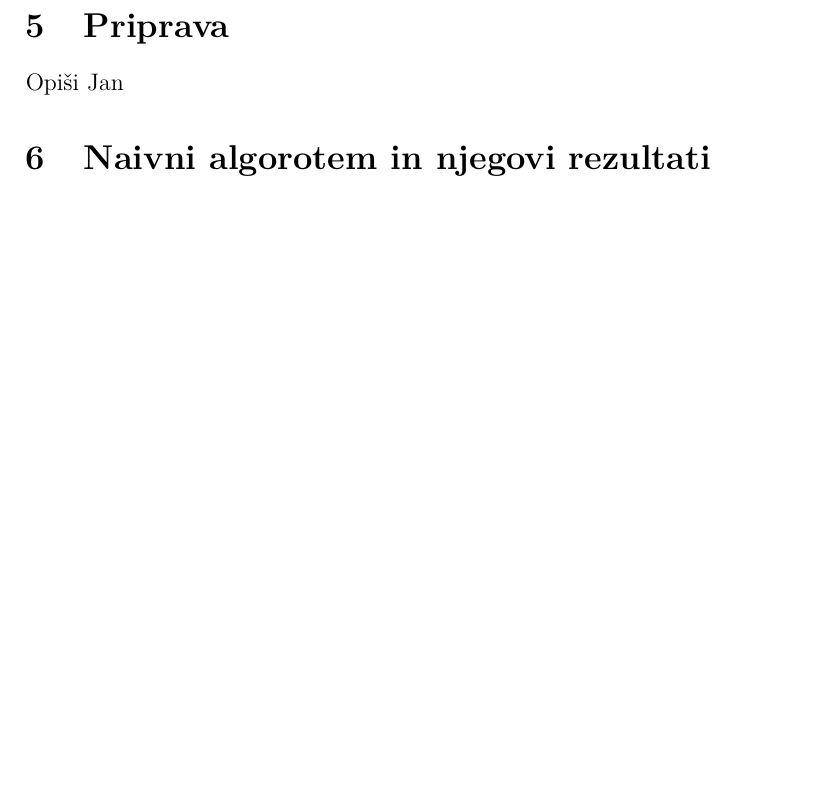
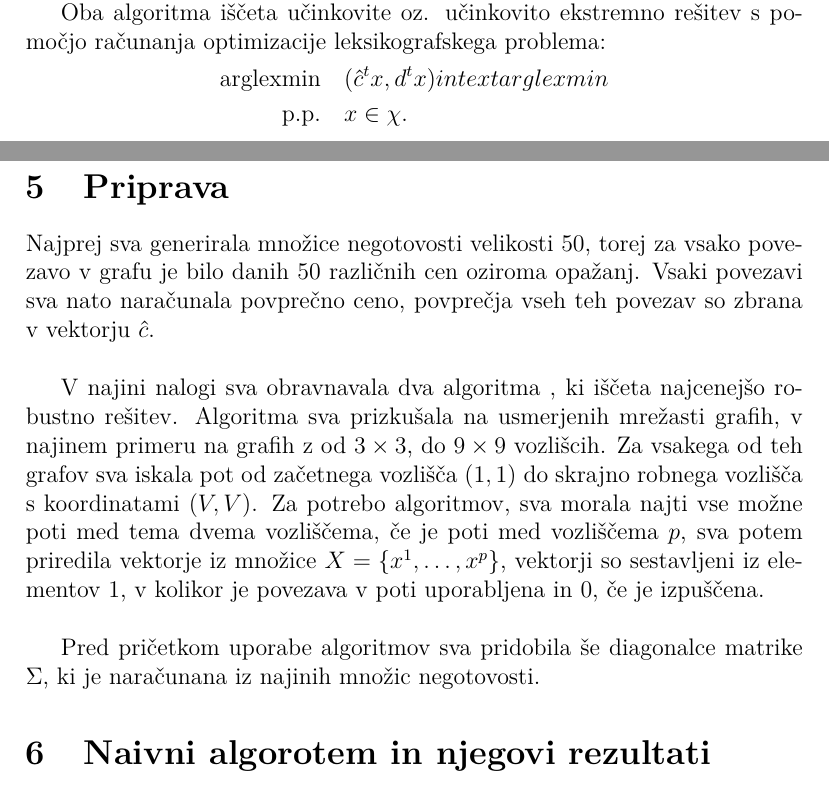
Before and after one commit to sabrinacalcina/Algoritem_najkrajse_poti, a LaTeX document (3. Končno poročilo/poročilo_2.skupina.tex): part of page 7 of 7 before the commit and two parts of pages 6 and 7 of 7 after it, the two joined at a grey line, cut at the place of the change, the shorter picture padded with empty space. Compiled offline with pdfLaTeX.

Commit message:
priprava

```diff
--- a/3. Končno poročilo/poročilo_2.skupina.tex
+++ b/3. Končno poročilo/poročilo_2.skupina.tex
@@ -198,10 +198,27 @@ Rešitev robustnega problema je v resnici tudi rešitev bikriterijskega optimiza
 Ker je rešitev lahko precej zahtevna, se omejimo na računanje podmnožic vseh učinkovitih ekstremnih rešitev problema. Med najdenimi rešitvami se nato izbere najboljša glede na robustno ciljno funkcijo.
 
 
+Oba algoritma iščeta učinkovite oz. učinkovito ekstremno rešitev s pomočjo računanja optimizacije leksikografskega problema:
+\begin{equation*}
+\begin{aligned}
+\text{arglexmin}\quad &  (\hat{c}^t x , {d^tx}) in text{arglexmin}\\
+\textrm{p.p.} \quad & x \in \chi.\\
+\end{aligned}
+\end{equation*}
+
+
+
 
 
 \section{Priprava}
-Opiši Jan
+
+Najprej sva generirala množice negotovosti velikosti $50$, torej za vsako povezavo v grafu je bilo danih $50$ različnih cen oziroma opažanj. Vsaki povezavi sva nato naračunala povprečno ceno, povprečja vseh teh povezav so zbrana v vektorju $\hat{c}$.\newline
+
+V najini nalogi sva obravnavala dva algoritma , ki iščeta najcenejšo robustno rešitev. Algoritma sva prizkušala na usmerjenih mrežasti grafih, v najinem primeru na grafih  z od $3\times3$, do $9\times9$ vozlišcih. Za vsakega od teh grafov sva iskala pot od začetnega vozlišča $(1, 1)$ do skrajno robnega vozlišča s koordinatami $(V, V)$. Za potrebo algoritmov, sva morala najti vse možne poti med tema dvema vozliščema, če je poti med vozliščema $p$, sva potem priredila vektorje iz množice $X = \{x^1, \dots, x^p \}$, vektorji so sestavljeni iz elementov $1$, v kolikor je povezava v poti uporabljena in $0$, če je izpuščena.\newline
+
+Pred pričetkom uporabe algoritmov sva pridobila še diagonalce matrike $\Sigma$, ki je naračunana iz najinih množic negotovosti.
+
+
 
 \section{Naivni algorotem in njegovi rezultati}
 
```
Also changed, not shown: 3. Končno poročilo/poročilo_2.skupina.pdf, 1 other file.
